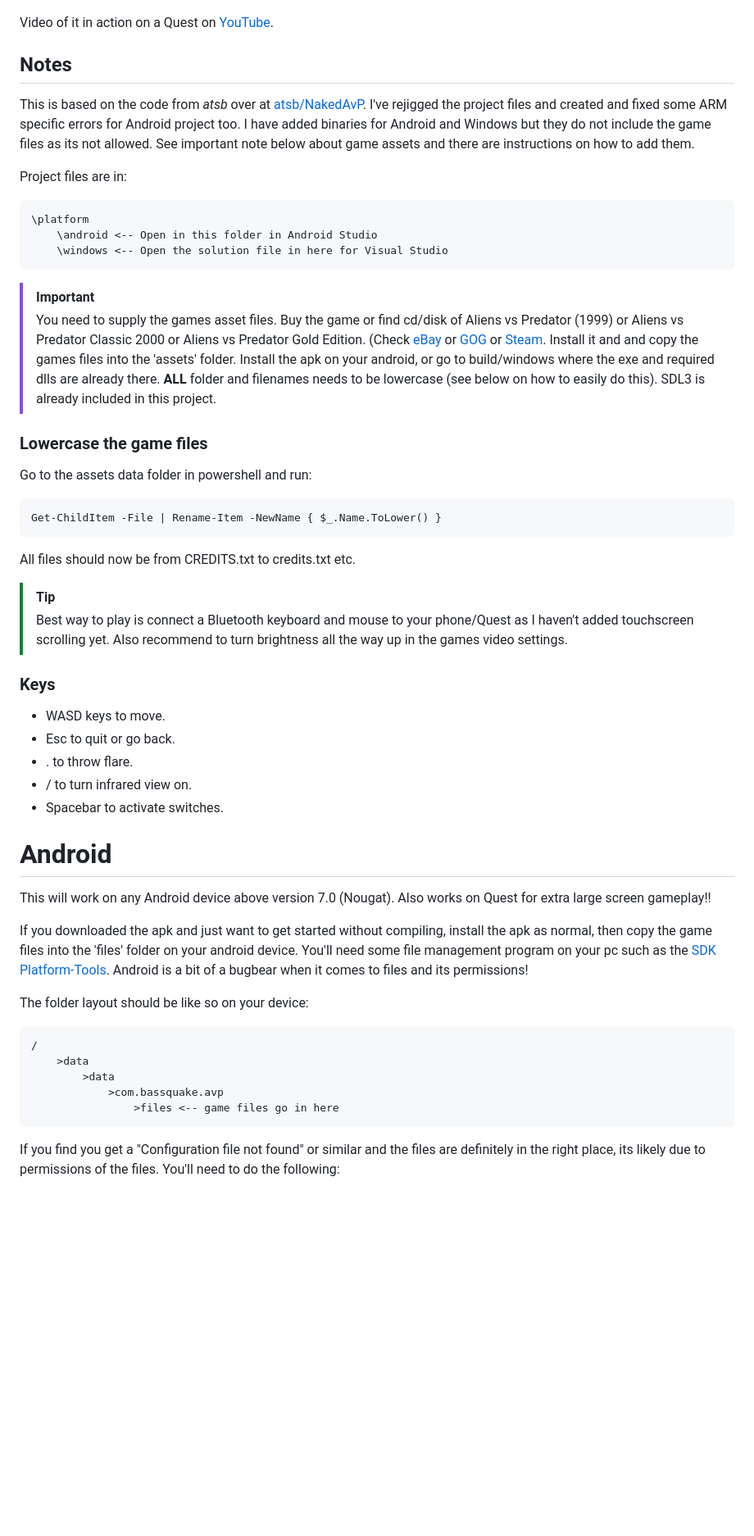
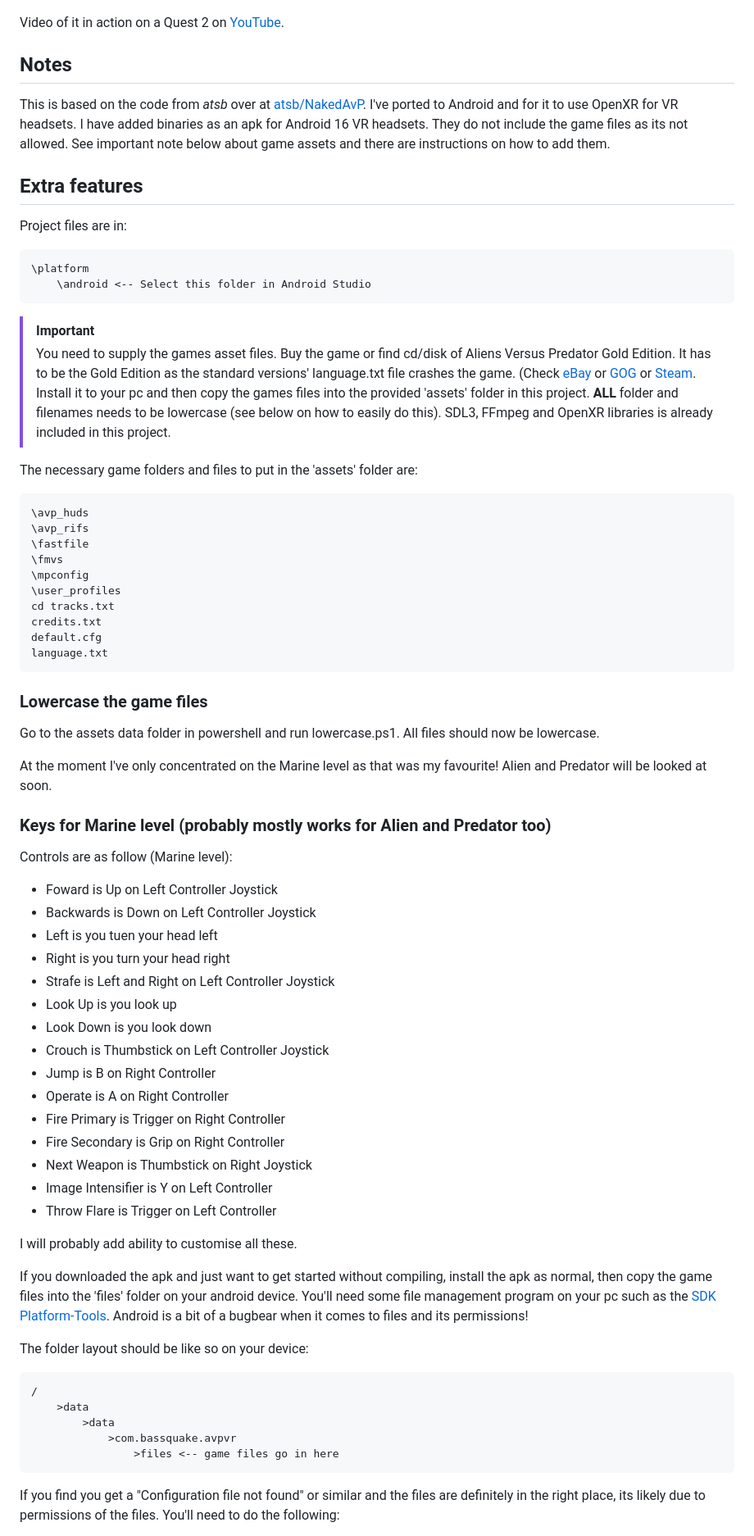
Before and after one commit to Bassquake/Aliens-Versus-Predator-VR, a Markdown page: README.md, the part around one of its changes. Shown at 82% size. Rendered like a GitHub page; blank space fills up the shorter version.

Commit message:
Revise README for clarity and additional details
Updated README to clarify project status, features, and installation instructions.

````diff
--- a/README.md
+++ b/README.md
@@ -6,40 +6,61 @@ Fork of NakedAVP to use OpenXR for VR headets like the Meta Quest.
 
 ![Screenshot of Aliens Versus Predator: VR in-game playing on Meta Quest 2](https://github.com/Bassquake/Aliens-Versus-Predator-VR/blob/main/captures/avpvr-quest-marine.jpg)
 
-Video of it in action on a Quest on [YouTube](https://www.youtube.com/watch?v=a33hBV9m_ks).
+Video of it in action on a Quest 2 on [YouTube](https://www.youtube.com/watch?v=a33hBV9m_ks).
 
 ## Notes
-This is based on the code from _atsb_ over at [atsb/NakedAvP](https://github.com/atsb/NakedAVP). I've rejigged the project files and created and fixed some ARM specific errors for Android project too. I have added binaries for Android and Windows but they do not include the game files as its not allowed. See important note below about game assets and there are instructions on how to add them.
+This is based on the code from _atsb_ over at [atsb/NakedAvP](https://github.com/atsb/NakedAVP). I've ported to Android and for it to use OpenXR for VR headsets. I have added binaries as an apk for Android 16 VR headsets. They do not include the game files as its not allowed. See important note below about game assets and there are instructions on how to add them.
+
+## Extra features
+
 
 Project files are in:
 ```
 \platform
-    \android <-- Open in this folder in Android Studio
-    \windows <-- Open the solution file in here for Visual Studio
+    \android <-- Select this folder in Android Studio
 ```
 
 > [!IMPORTANT]
-> You need to supply the games asset files. Buy the game or find cd/disk of Aliens vs Predator (1999) or Aliens vs Predator Classic 2000 or Aliens vs Predator Gold Edition. (Check [eBay](https://www.ebay.co.uk/sch/i.html?_nkw=aliens+vs+predator+1999&_sacat=0&_odkw=aliens+vs+predator+2000&_osacat=0&_sop=15) or [GOG](https://www.gog.com/en/game/aliens_versus_predator_classic_2000) or [Steam](https://store.steampowered.com/app/3730/Aliens_versus_Predator_Classic_2000/). Install it and and copy the games files into the 'assets' folder. Install the apk on your android, or go to build/windows where the exe and required dlls are already there. **ALL** folder and filenames needs to be lowercase (see below on how to easily do this). SDL3 is already included in this project.
+> You need to supply the games asset files. Buy the game or find cd/disk of Aliens Versus Predator Gold Edition. It has to be the Gold Edition as the standard versions' language.txt file crashes the game. (Check [eBay](https://www.ebay.co.uk/sch/i.html?_nkw=aliens+vs+predator+1999&_sacat=0&_odkw=aliens+vs+predator+2000&_osacat=0&_sop=15) or [GOG](https://www.gog.com/en/game/aliens_versus_predator_classic_2000) or [Steam](https://store.steampowered.com/app/3730/Aliens_versus_Predator_Classic_2000/). Install it to your pc and then copy the games files into the provided 'assets' folder in this project. **ALL** folder and filenames needs to be lowercase (see below on how to easily do this). SDL3, FFmpeg and OpenXR libraries is already included in this project.
+
+The necessary game folders and files to put in the 'assets' folder are:
+```
+\avp_huds
+\avp_rifs
+\fastfile
+\fmvs
+\mpconfig
+\user_profiles
+cd tracks.txt
+credits.txt
+default.cfg
+language.txt
+```
 
 ### Lowercase the game files
-Go to the assets data folder in powershell and run:
-```
-Get-ChildItem -File | Rename-Item -NewName { $_.Name.ToLower() }
-```
-All files should now be from CREDITS.txt to credits.txt etc.
+Go to the assets data folder in powershell and run lowercase.ps1. All files should now be lowercase.
 
-> [!TIP]
->Best way to play is connect a Bluetooth keyboard and mouse to your phone/Quest as I haven't added touchscreen scrolling yet. Also recommend to turn brightness all the way up in the games video settings.
+At the moment I've only concentrated on the Marine level as that was my favourite! Alien and Predator will be looked at soon.
 
-### Keys
-- WASD keys to move.
-- Esc to quit or go back.
-- . to throw flare.
-- / to turn infrared view on.
-- Spacebar to activate switches.
+### Keys for Marine level (probably mostly works for Alien and Predator too)
+Controls are as follow (Marine level):
+- Foward is Up on Left Controller Joystick
+- Backwards is Down on Left Controller Joystick
+- Left is you tuen your head left
+- Right is you turn your head right
+- Strafe is Left and Right on Left Controller Joystick
+- Look Up is you look up
+- Look Down is you look down
+- Crouch is Thumbstick on Left Controller Joystick
+- Jump is B on Right Controller
+- Operate is A on Right Controller
+- Fire Primary is Trigger on Right Controller
+- Fire Secondary is Grip on Right Controller
+- Next Weapon is Thumbstick on Right Joystick
+- Image Intensifier is Y on Left Controller
+- Throw Flare is Trigger on Left Controller
 
-# Android
-This will work on any Android device above version 7.0 (Nougat). Also works on Quest for extra large screen gameplay!!
+I will probably add ability to customise all these.
 
 If you downloaded the apk and just want to get started without compiling, install the apk as normal, then copy the game files into the 'files' folder on your android device. You'll need some file management program on your pc such as the [SDK Platform-Tools](https://developer.android.com/tools/releases/platform-tools). Android is a bit of a bugbear when it comes to files and its permissions!
 
@@ -48,7 +69,7 @@ The folder layout should be like so on your device:
 /
     >data
         >data
-            >com.bassquake.avp
+            >com.bassquake.avpvr
                 >files <-- game files go in here
 ```
 
````
Also changed, not shown: other parts of README.md (+8 -32 lines).
